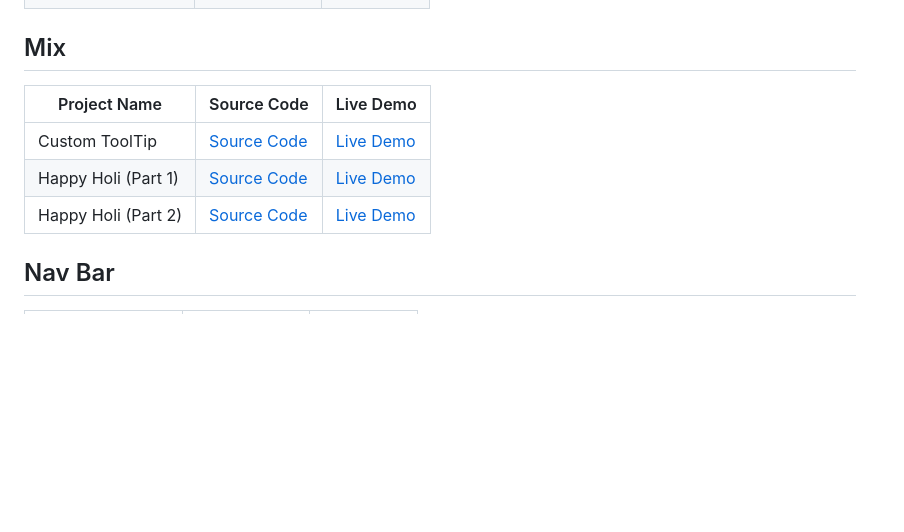
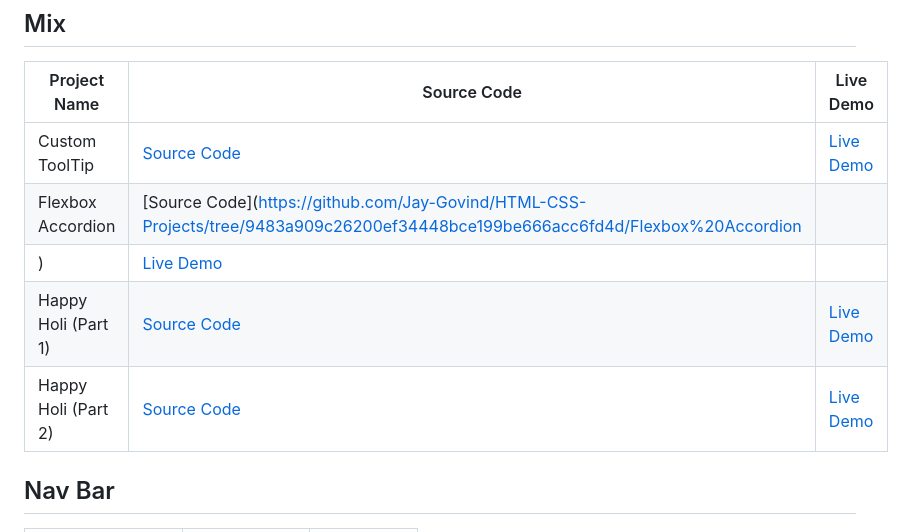
Before and after one commit to Jay-Govind/HTML-CSS-Projects, a Markdown page: README.md, the part around the change. Rendered like a GitHub page; blank space fills up the shorter version.

```diff
--- a/README.md
+++ b/README.md
@@ -73,9 +73,10 @@ This Repo provides source code of my all instagram post. This repository is your
 | Project Name               | Source Code                                         | Live Demo                                                |
 | -------------------------- | --------------------------------------------------- | -------------------------------------------------------- |
 | Custom ToolTip             | [Source Code](https://github.com/Jay-Govind/HTML-CSS-Projects/tree/573f024b08cd0cf0c596ad9851594986202f5b0c/Custom%20Tooltip%20Animation)  | [Live Demo](https://jay-govind.github.io/HTML-CSS-Projects/Custom%20Tooltip%20Animation) |
+| Flexbox Accordion          | [Source Code](https://github.com/Jay-Govind/HTML-CSS-Projects/tree/9483a909c26200ef34448bce199be666acc6fd4d/Flexbox%20Accordion
+)  | [Live Demo](https://jay-govind.github.io/HTML-CSS-Projects/Flexbox%20Accordion) |
 | Happy Holi (Part 1)        | [Source Code](https://github.com/Jay-Govind/HTML-CSS-Projects/tree/9721eafcd07bbdffea45f618bf4ed9df88660579/Happy%20Holi%20Part%201)  | [Live Demo](https://jay-govind.github.io/HTML-CSS-Projects/Happy%20Holi%20Part%201) |
 | Happy Holi (Part 2)        | [Source Code](https://github.com/Jay-Govind/HTML-CSS-Projects/tree/9721eafcd07bbdffea45f618bf4ed9df88660579/Happy%20Holi%20Part%202)  | [Live Demo](https://jay-govind.github.io/HTML-CSS-Projects/Happy%20Holi%20Part%202) |
-
 
 
 ## Nav Bar
```
